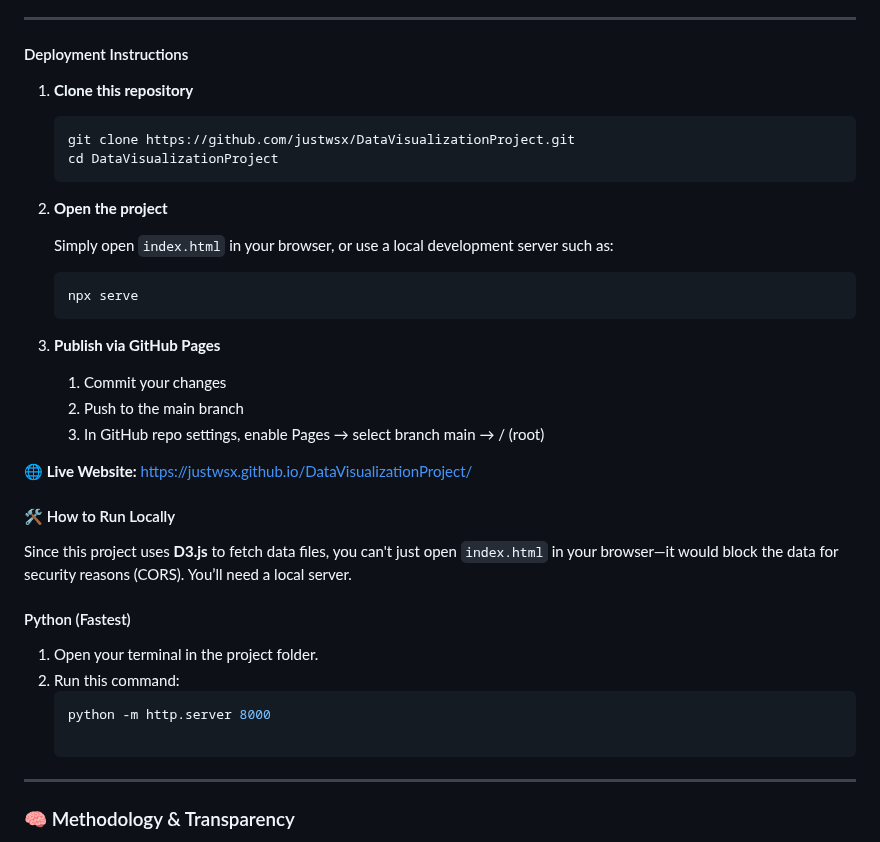
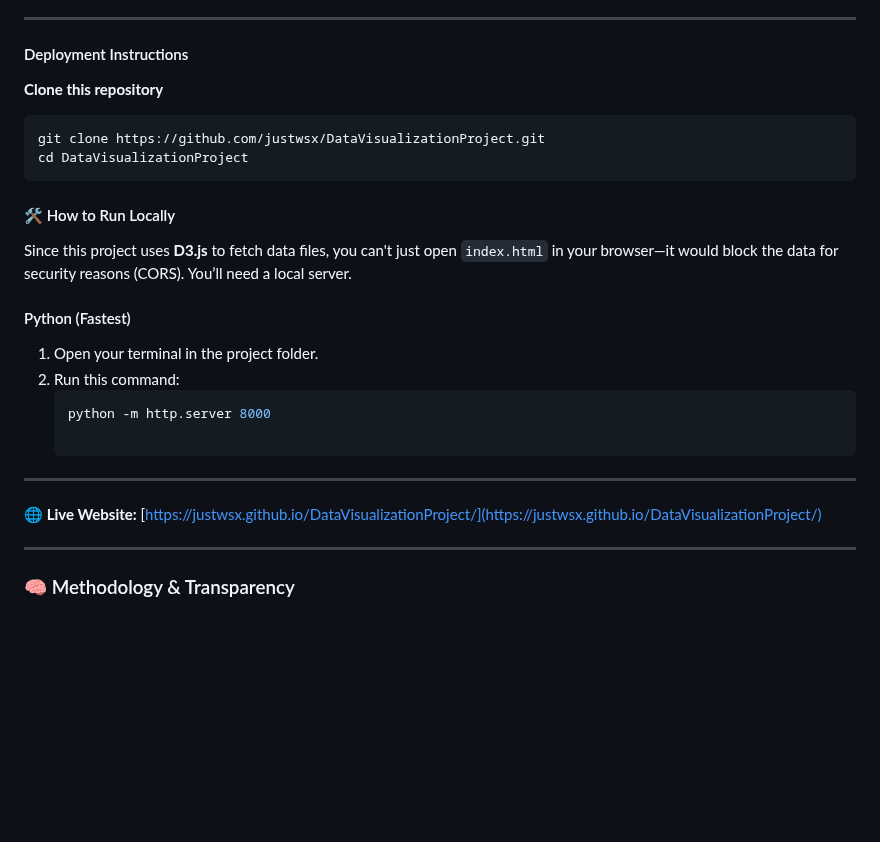
Before and after one commit to justwsx/DataVisualizationProject, a Markdown page: README.md, the part around the change. Rendered like a GitHub page; blank space fills up the shorter version.

````diff
--- a/README.md
+++ b/README.md
@@ -5,26 +5,11 @@
 ---
 #### Deployment Instructions
 
-1. **Clone this repository**
+**Clone this repository**
    ```bash
    git clone https://github.com/justwsx/DataVisualizationProject.git
    cd DataVisualizationProject
    ```
-
-2. **Open the project**
-
-   Simply open `index.html` in your browser, or use a local development server such as:
-   ```bash
-   npx serve
-   ```
-
-3. **Publish via GitHub Pages**
-
-   1. Commit your changes
-   2. Push to the main branch
-   3. In GitHub repo settings, enable Pages → select branch main → / (root)
-
-**🌐 Live Website:** [https://justwsx.github.io/DataVisualizationProject/](https://justwsx.github.io/DataVisualizationProject/)
 
 #### 🛠️ How to Run Locally
 
@@ -35,6 +20,10 @@ Since this project uses **D3.js** to fetch data files, you can't just open `inde
 2. Run this command:
    ```bash
    python -m http.server 8000
+
+---
+
+**🌐 Live Website:** [https://justwsx.github.io/DataVisualizationProject/](https://justwsx.github.io/DataVisualizationProject/)
 
 ---
 
````
